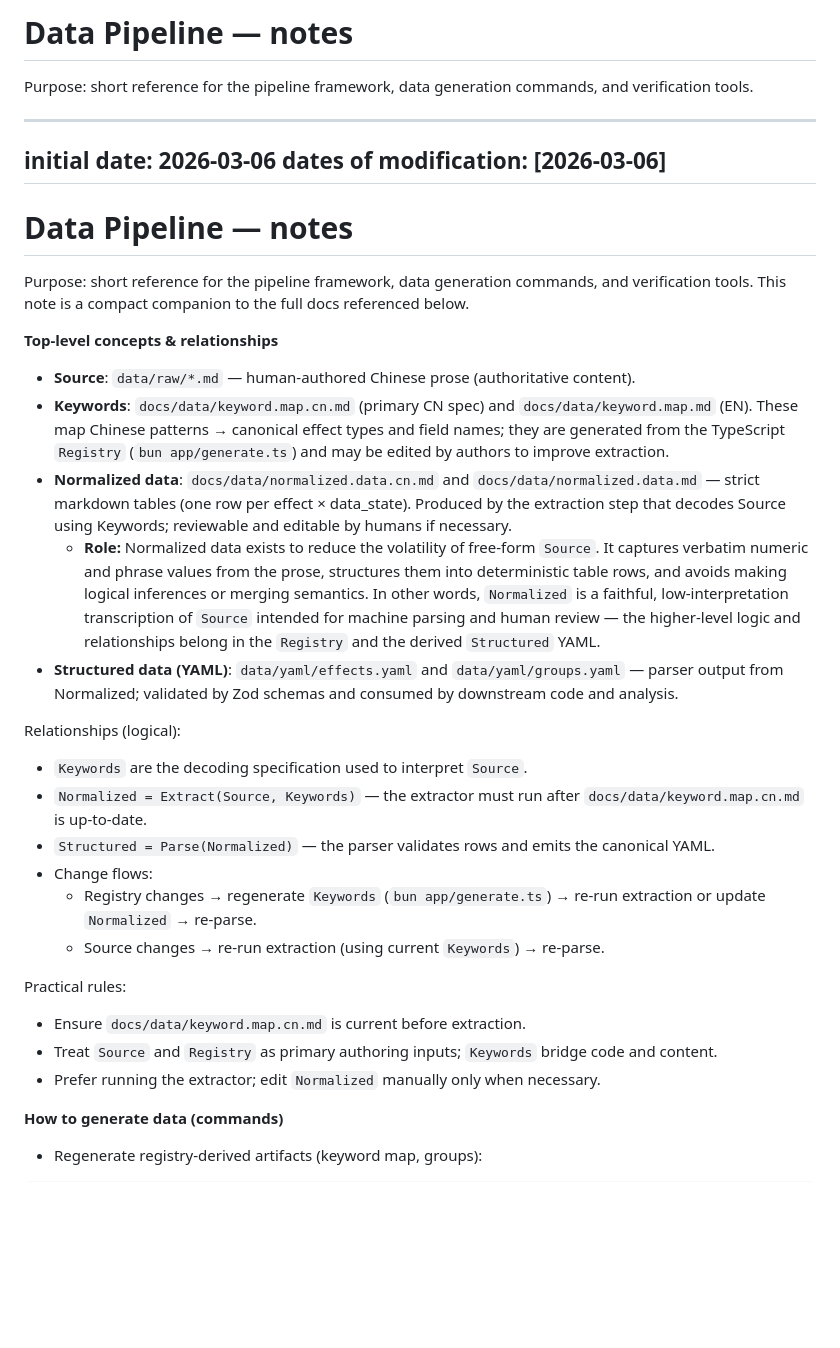
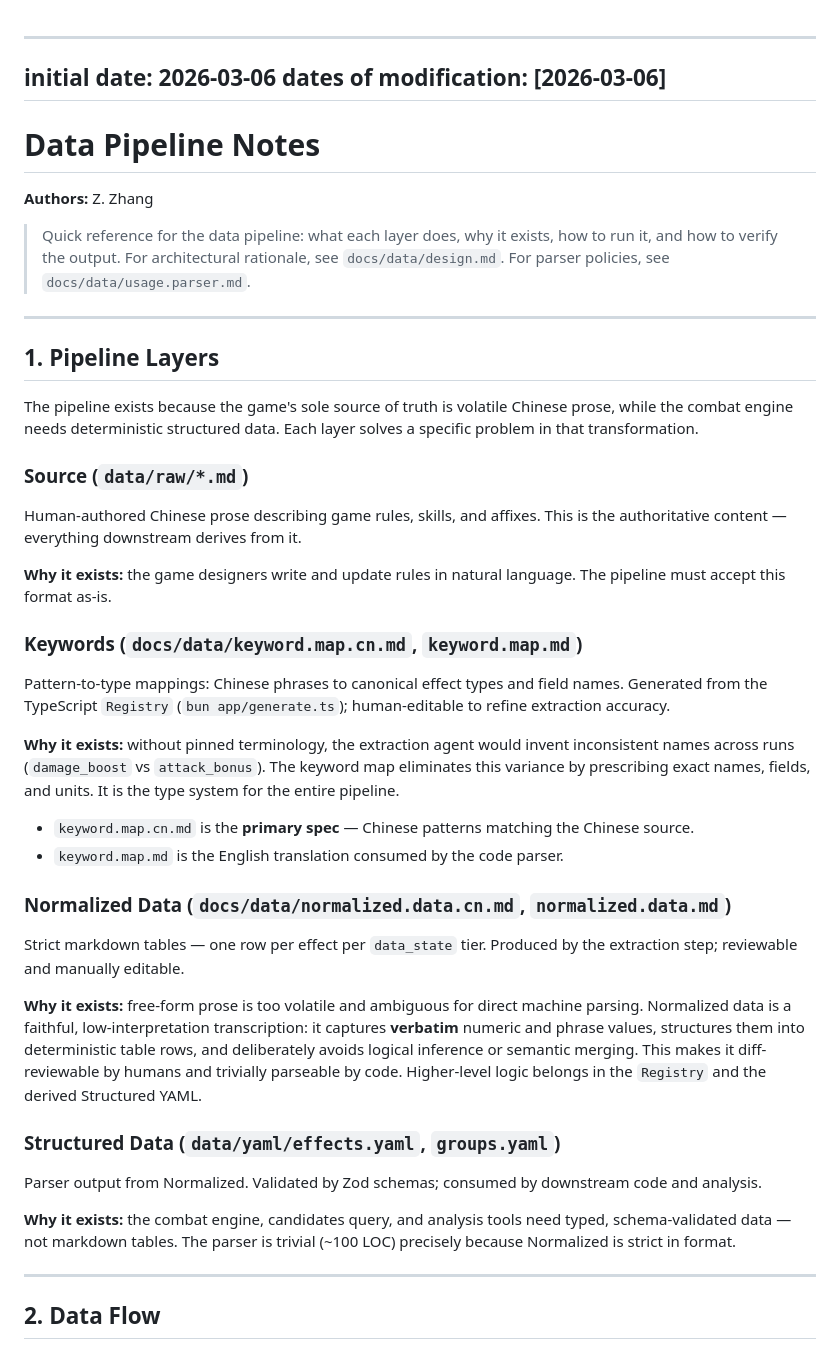
Before and after one commit to zhifengzhang-sz/divine-book, a Markdown page: docs/data/note.data.md, the part around one of its changes. GitHub-like rendering; blank space fills up the shorter version.

```diff
--- a/docs/data/note.data.md
+++ b/docs/data/note.data.md
@@ -1,7 +1,3 @@
-# Data Pipeline — notes
-
-Purpose: short reference for the pipeline framework, data generation commands, and verification tools.
-
 ---
 initial date: 2026-03-06
 dates of modification: [2026-03-06]
@@ -98,31 +94,46 @@ strong {
 }
 </style>
 
-# Data Pipeline — notes
+# Data Pipeline Notes
 
-Purpose: short reference for the pipeline framework, data generation commands, and verification tools. This note is a compact companion to the full docs referenced below.
+**Authors:** Z. Zhang
 
-**Top-level concepts & relationships**
+> Quick reference for the data pipeline: what each layer does, why it exists, how to run it, and how to verify the output. For architectural rationale, see `docs/data/design.md`. For parser policies, see `docs/data/usage.parser.md`.
 
-- **Source**: `data/raw/*.md` — human-authored Chinese prose (authoritative content).
-- **Keywords**: `docs/data/keyword.map.cn.md` (primary CN spec) and `docs/data/keyword.map.md` (EN). These map Chinese patterns → canonical effect types and field names; they are generated from the TypeScript `Registry` (`bun app/generate.ts`) and may be edited by authors to improve extraction.
-- **Normalized data**: `docs/data/normalized.data.cn.md` and `docs/data/normalized.data.md` — strict markdown tables (one row per effect × data_state). Produced by the extraction step that decodes Source using Keywords; reviewable and editable by humans if necessary.
-  - **Role:** Normalized data exists to reduce the volatility of free-form `Source`. It captures verbatim numeric and phrase values from the prose, structures them into deterministic table rows, and avoids making logical inferences or merging semantics. In other words, `Normalized` is a faithful, low-interpretation transcription of `Source` intended for machine parsing and human review — the higher-level logic and relationships belong in the `Registry` and the derived `Structured` YAML.
-- **Structured data (YAML)**: `data/yaml/effects.yaml` and `data/yaml/groups.yaml` — parser output from Normalized; validated by Zod schemas and consumed by downstream code and analysis.
+---
 
-Relationships (logical):
-- `Keywords` are the decoding specification used to interpret `Source`.
-- `Normalized = Extract(Source, Keywords)` — the extractor must run after `docs/data/keyword.map.cn.md` is up-to-date.
-- `Structured = Parse(Normalized)` — the parser validates rows and emits the canonical YAML.
-- Change flows:
-  - Registry changes → regenerate `Keywords` (`bun app/generate.ts`) → re-run extraction or update `Normalized` → re-parse.
-  - Source changes → re-run extraction (using current `Keywords`) → re-parse.
+## 1. Pipeline Layers
 
-Practical rules:
-- Ensure `docs/data/keyword.map.cn.md` is current before extraction.
-- Treat `Source` and `Registry` as primary authoring inputs; `Keywords` bridge code and content.
-- Prefer running the extractor; edit `Normalized` manually only when necessary.
+The pipeline exists because the game's sole source of truth is volatile Chinese prose, while the combat engine needs deterministic structured data. Each layer solves a specific problem in that transformation.
 
+### Source (`data/raw/*.md`)
 
-**How to generate data (commands)**
-- Regenerate registry-derived artifacts (keyword map, groups):
+Human-authored Chinese prose describing game rules, skills, and affixes. This is the authoritative content — everything downstream derives from it.
+
+**Why it exists:** the game designers write and update rules in natural language. The pipeline must accept this format as-is.
+
+### Keywords (`docs/data/keyword.map.cn.md`, `keyword.map.md`)
+
+Pattern-to-type mappings: Chinese phrases to canonical effect types and field names. Generated from the TypeScript `Registry` (`bun app/generate.ts`); human-editable to refine extraction accuracy.
+
+**Why it exists:** without pinned terminology, the extraction agent would invent inconsistent names across runs (`damage_boost` vs `attack_bonus`). The keyword map eliminates this variance by prescribing exact names, fields, and units. It is the type system for the entire pipeline.
+
+- `keyword.map.cn.md` is the **primary spec** — Chinese patterns matching the Chinese source.
+- `keyword.map.md` is the English translation consumed by the code parser.
+
+### Normalized Data (`docs/data/normalized.data.cn.md`, `normalized.data.md`)
+
+Strict markdown tables — one row per effect per `data_state` tier. Produced by the extraction step; reviewable and manually editable.
+
+**Why it exists:** free-form prose is too volatile and ambiguous for direct machine parsing. Normalized data is a faithful, low-interpretation transcription: it captures **verbatim** numeric and phrase values, structures them into deterministic table rows, and deliberately avoids logical inference or semantic merging. This makes it diff-reviewable by humans and trivially parseable by code. Higher-level logic belongs in the `Registry` and the derived Structured YAML.
+
+### Structured Data (`data/yaml/effects.yaml`, `groups.yaml`)
+
+Parser output from Normalized. Validated by Zod schemas; consumed by downstream code and analysis.
+
+**Why it exists:** the combat engine, candidates query, and analysis tools need typed, schema-validated data — not markdown tables. The parser is trivial (~100 LOC) precisely because Normalized is strict in format.
+
+---
+
+## 2. Data Flow
+
```
Also changed, not shown: other parts of docs/data/note.data.md (+140 -29 lines), .claude/commands/extract.md (+3 -3 lines), .claude/commands/verify-coverage.md (+16 -16 lines).
